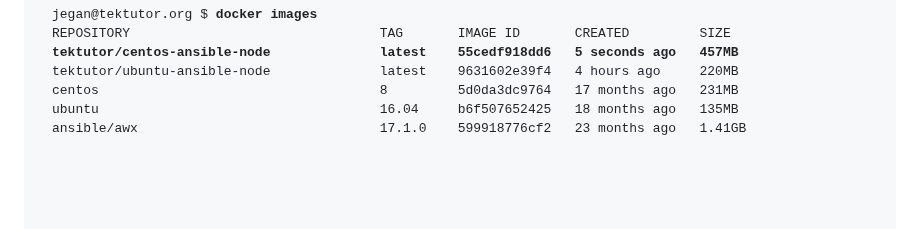
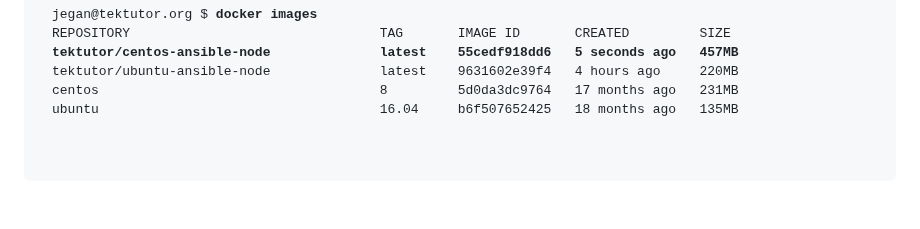
Before and after one commit to smsharmadevops/ansible-feb-2023, a Markdown page: Day1/README.md, the part around the change. Rendered like a GitHub page.

```diff
--- a/Day1/README.md
+++ b/Day1/README.md
@@ -1065,7 +1065,4 @@ REPOSITORY                                TAG       IMAGE ID       CREATED
 tektutor/ubuntu-ansible-node              latest    9631602e39f4   4 hours ago     220MB
 centos                                    8         5d0da3dc9764   17 months ago   231MB
 ubuntu                                    16.04     b6f507652425   18 months ago   135MB
-ansible/awx                               17.1.0    599918776cf2   23 months ago   1.41GB
-
-
 </pre>
```
